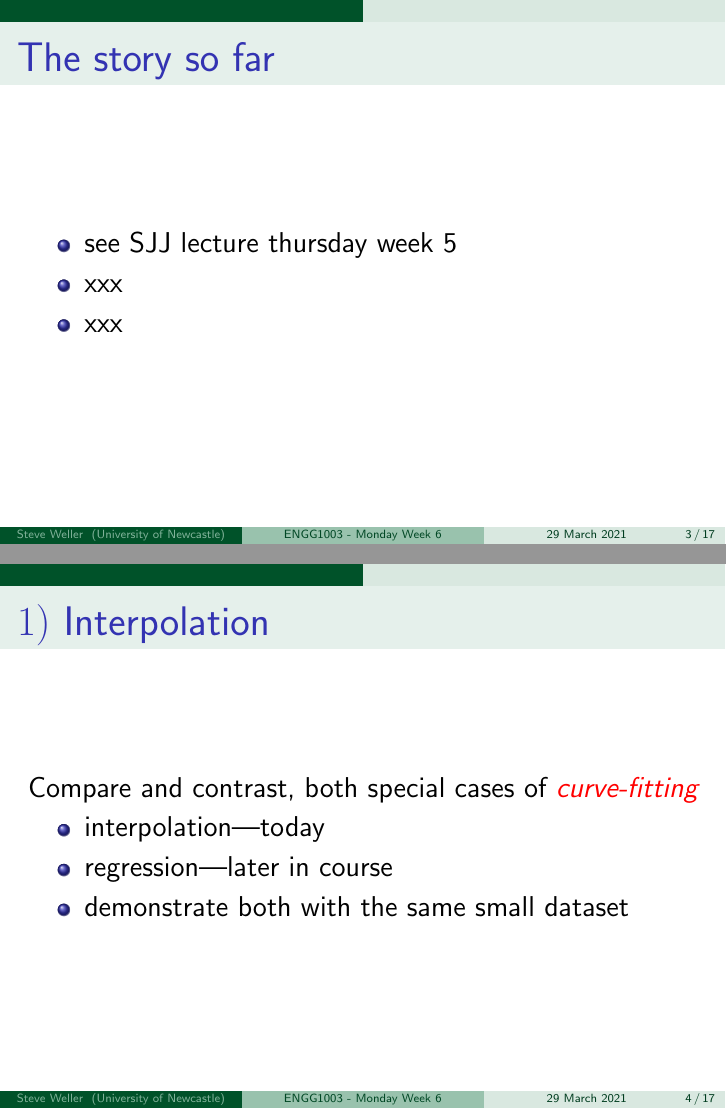
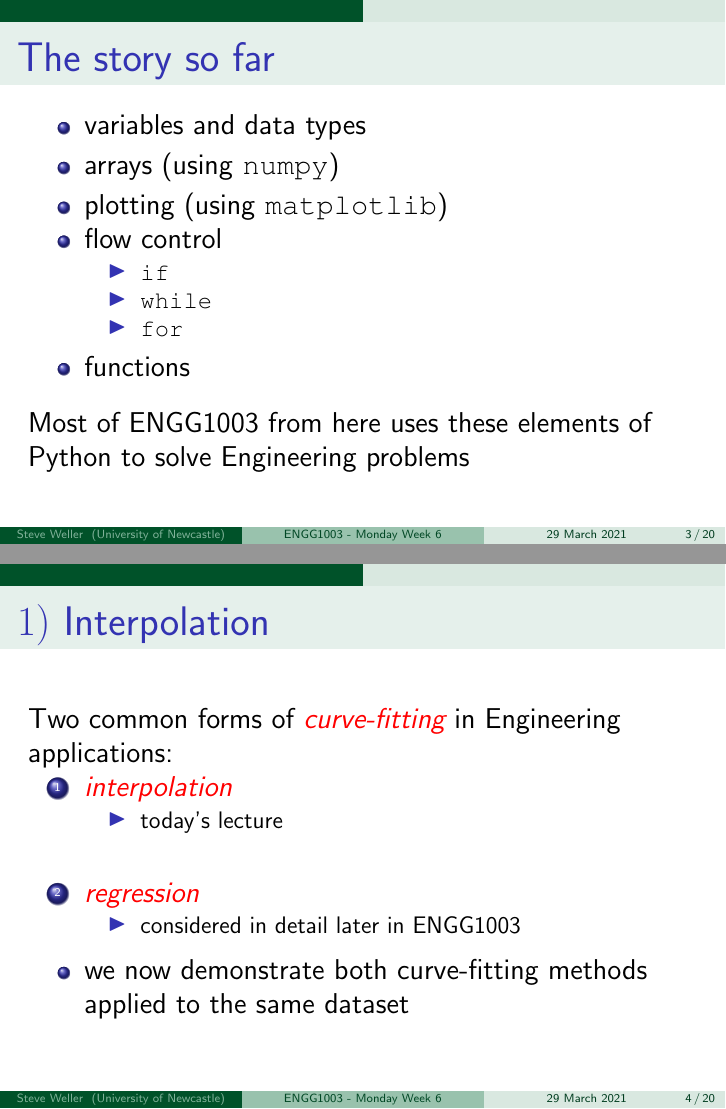
Before and after one commit to bschulznewy/engg1003, LaTeX slides (Lectures/LectureMonWk6.tex): pages 3 and 4 of 17 before the commit and pages 3 and 4 of 20 after it, joined at a grey line. Compiled offline with pdfLaTeX.

Commit message:
Monday week 6, visually explained interpolation and regression

```diff
--- a/Lectures/LectureMonWk6.tex
+++ b/Lectures/LectureMonWk6.tex
@@ -117,12 +117,21 @@
 \begin{frame}[fragile]
 
 \frametitle{The story so far}
-
+\vspace*{-5mm}
 \begin{itemize}
-	\item see SJJ lecture thursday week 5
-	\item xxx
-	\item xxx
+	\item variables and data types
+	\item arrays (using \texttt{numpy})
+	\item plotting (using \texttt{matplotlib})
+	\item flow control
+	\begin{itemize}
+		\item \texttt{if}
+		\item \texttt{while}
+		\item \texttt{for}
+	\end{itemize}
+	\item functions
 \end{itemize}
+\vspace*{3mm}
+Most of ENGG1003 from here uses these elements of Python to solve Engineering problems
 
 \end{frame}
 
@@ -132,12 +141,22 @@
 
 \frametitle{$1)$ Interpolation}
 
-Compare and contrast, both special cases of \red{\emph{curve-fitting}}
+Two common forms of \red{\emph{curve-fitting}} in Engineering applications:
+
+\begin{enumerate}
+	\item \red{\emph{interpolation}}
+	\begin{itemize}
+		\item today's lecture
+	\end{itemize}
+	\item[]
+	\item \red{\emph{regression}}
+	\begin{itemize}
+		\item considered in detail later in ENGG1003
+	\end{itemize}
+\end{enumerate}
 
 \begin{itemize}
-	\item interpolation---today
-	\item regression---later in course
-	\item demonstrate both with the same small dataset
+	\item we now demonstrate both curve-fitting methods applied to the same dataset
 \end{itemize}
 
 \end{frame}
```
Also changed, not shown: Lectures/LectureMonWk6.pdf, Lectures/figures/Week6MonDataset.JPG (added), Lectures/figures/Week6MonLinearInterp.JPG (added), Lectures/figures/Week6MonLinearRegression.JPG (added), Lectures/LectureMonWk6.tex (71 more changed lines), 2 other files.
